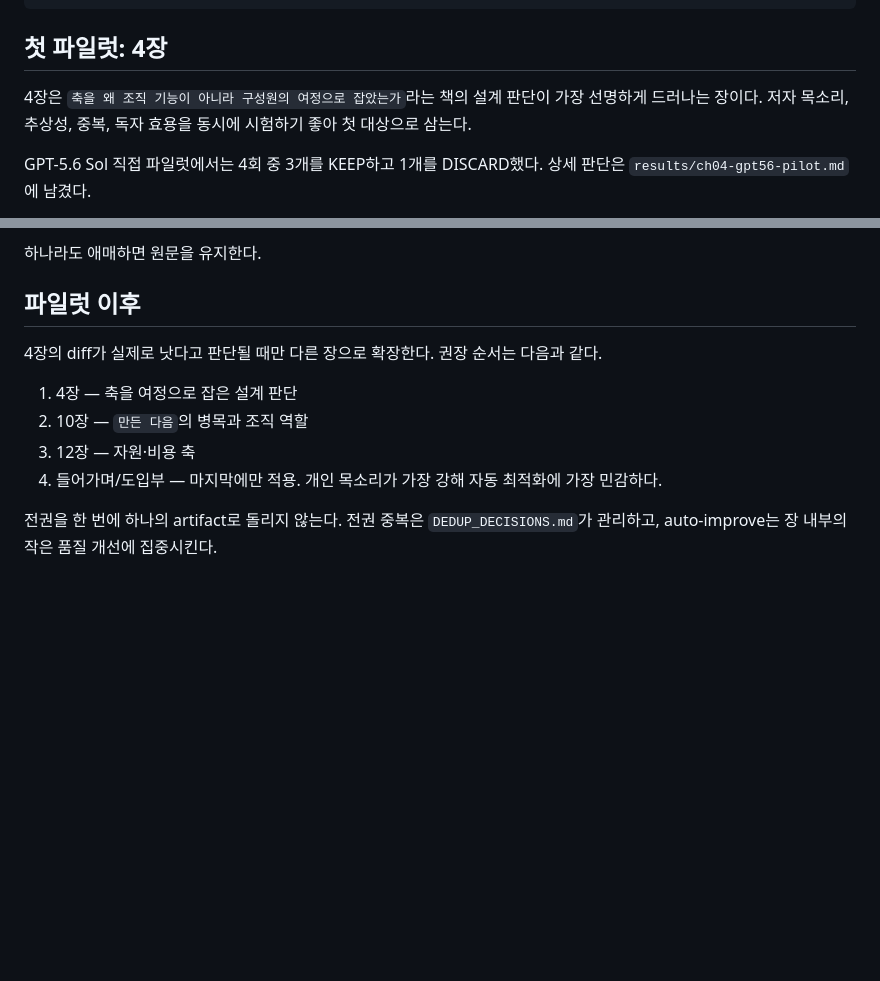
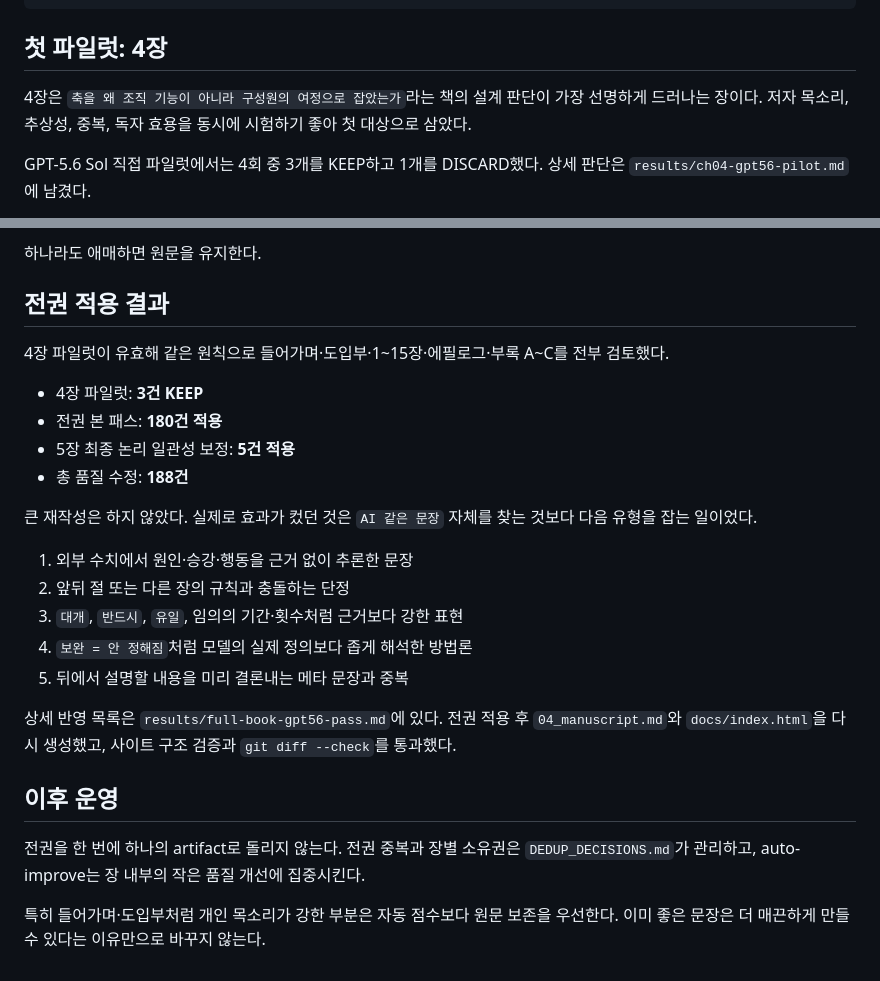
Before and after one commit to ksangki/ax-maturity, a Markdown page: AUTO_IMPROVE_BOOK.md, 2 parts joined by grey strips. Rendered like a GitHub page; blank space fills up the shorter version.

Commit message:
전권 auto-improve 적용 결과 기록

```diff
--- a/AUTO_IMPROVE_BOOK.md
+++ b/AUTO_IMPROVE_BOOK.md
@@ -50,7 +50,7 @@ export IMPROVE_EVALUATOR=...
 
 ## 첫 파일럿: 4장
 
-4장은 `축을 왜 조직 기능이 아니라 구성원의 여정으로 잡았는가`라는 책의 설계 판단이 가장 선명하게 드러나는 장이다. 저자 목소리, 추상성, 중복, 독자 효용을 동시에 시험하기 좋아 첫 대상으로 삼는다.
+4장은 `축을 왜 조직 기능이 아니라 구성원의 여정으로 잡았는가`라는 책의 설계 판단이 가장 선명하게 드러나는 장이다. 저자 목소리, 추상성, 중복, 독자 효용을 동시에 시험하기 좋아 첫 대상으로 삼았다.
 
 GPT-5.6 Sol 직접 파일럿에서는 4회 중 3개를 KEEP하고 1개를 DISCARD했다. 상세 판단은 `results/ch04-gpt56-pilot.md`에 남겼다.
 
@@ -79,13 +79,27 @@ git diff main...improve/ch04-pilot -- chapters/04_draft.md
 
 하나라도 애매하면 원문을 유지한다.
 
-## 파일럿 이후
+## 전권 적용 결과
 
-4장의 diff가 실제로 낫다고 판단될 때만 다른 장으로 확장한다. 권장 순서는 다음과 같다.
+4장 파일럿이 유효해 같은 원칙으로 들어가며·도입부·1~15장·에필로그·부록 A~C를 전부 검토했다.
 
-1. 4장 — 축을 여정으로 잡은 설계 판단
-2. 10장 — `만든 다음`의 병목과 조직 역할
-3. 12장 — 자원·비용 축
-4. 들어가며/도입부 — 마지막에만 적용. 개인 목소리가 가장 강해 자동 최적화에 가장 민감하다.
+- 4장 파일럿: **3건 KEEP**
+- 전권 본 패스: **180건 적용**
+- 5장 최종 논리 일관성 보정: **5건 적용**
+- 총 품질 수정: **188건**
 
-전권을 한 번에 하나의 artifact로 돌리지 않는다. 전권 중복은 `DEDUP_DECISIONS.md`가 관리하고, auto-improve는 장 내부의 작은 품질 개선에 집중시킨다.
+큰 재작성은 하지 않았다. 실제로 효과가 컸던 것은 `AI 같은 문장` 자체를 찾는 것보다 다음 유형을 잡는 일이었다.
+
+1. 외부 수치에서 원인·승강·행동을 근거 없이 추론한 문장
+2. 앞뒤 절 또는 다른 장의 규칙과 충돌하는 단정
+3. `대개`, `반드시`, `유일`, 임의의 기간·횟수처럼 근거보다 강한 표현
+4. `보완 = 안 정해짐`처럼 모델의 실제 정의보다 좁게 해석한 방법론
+5. 뒤에서 설명할 내용을 미리 결론내는 메타 문장과 중복
+
+상세 반영 목록은 `results/full-book-gpt56-pass.md`에 있다. 전권 적용 후 `04_manuscript.md`와 `docs/index.html`을 다시 생성했고, 사이트 구조 검증과 `git diff --check`를 통과했다.
+
+## 이후 운영
+
+전권을 한 번에 하나의 artifact로 돌리지 않는다. 전권 중복과 장별 소유권은 `DEDUP_DECISIONS.md`가 관리하고, auto-improve는 장 내부의 작은 품질 개선에 집중시킨다.
+
+특히 들어가며·도입부처럼 개인 목소리가 강한 부분은 자동 점수보다 원문 보존을 우선한다. 이미 좋은 문장은 더 매끈하게 만들 수 있다는 이유만으로 바꾸지 않는다.
```
